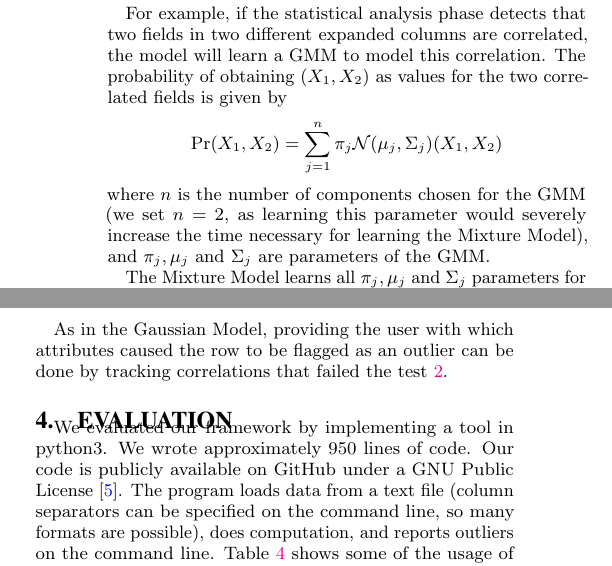
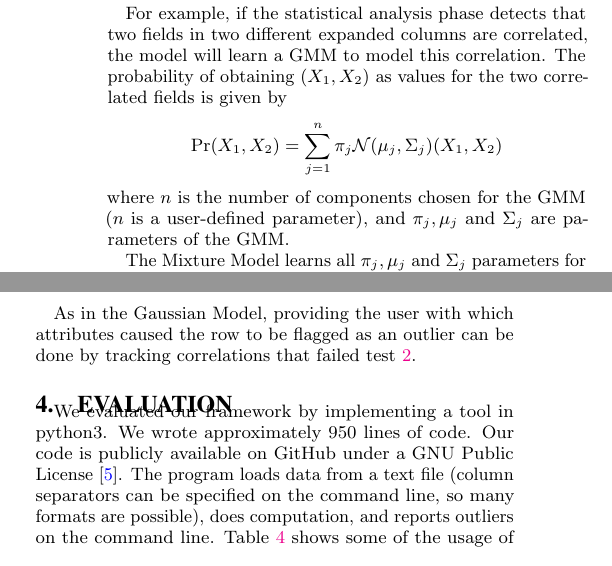
Before and after one commit to cpitclaudel/dBoost, a LaTeX document (paper/paper.tex, which reads paper/model_creation.tex, paper/outlier_detection.tex): two parts of the columns of page 3 of 4, joined at a grey line, cut so that both start at the same text. Compiled offline with pdfLaTeX.

Commit message:
Minor modifications

```diff
--- a/paper/model_creation.tex
+++ b/paper/model_creation.tex
@@ -13,6 +13,6 @@ The Mixture Model (MM) assigns a Gaussian Mixture Model (GMM) to each correlatio
 
 For example, if the statistical analysis phase detects that two fields in two different expanded columns are correlated, the model will learn a GMM to model this correlation. The probability of obtaining $(X_1, X_2)$ as values for the two correlated fields is given by
 \[\Pr(X_1, X_2) = \sum_{j=1}^{n} \pi_j \mathcal N(\mu_j, \Sigma_j)(X_1, X_2)\]
-where $n$ is the number of components chosen for the GMM (we set $n=2$, as learning this parameter would severely increase the time necessary for learning the Mixture Model), and $\pi_j, \mu_j$ and $\Sigma_j$ are parameters of the GMM.
+where $n$ is the number of components chosen for the GMM ($n$ is a user-defined parameter), and $\pi_j, \mu_j$ and $\Sigma_j$ are parameters of the GMM.
 
 The Mixture Model learns all  $\pi_j, \mu_j$ and $\Sigma_j$ parameters for each correlation found during the statistical analysis phase. This was implemented using python's \texttt{scikit-learn} library. The learning process loads all correlations to memory, but not the rows themselves. We expect that on average, the set of correlations will be much smaller than the set of rows themselves, thus limiting memory usage.
--- a/paper/outlier_detection.tex
+++ b/paper/outlier_detection.tex
@@ -26,4 +26,4 @@ Each correlation subset is then evaluated using the corresponding GMM; if the co
 \end{align}
 the row is flagged as an outlier.
 
-As in the Gaussian Model, providing the user with which attributes caused the row to be flagged as an outlier can be done by tracking correlations that failed the test~\ref{eqn:mixture-outlier}.
+As in the Gaussian Model, providing the user with which attributes caused the row to be flagged as an outlier can be done by tracking correlations that failed test~\ref{eqn:mixture-outlier}.
```
